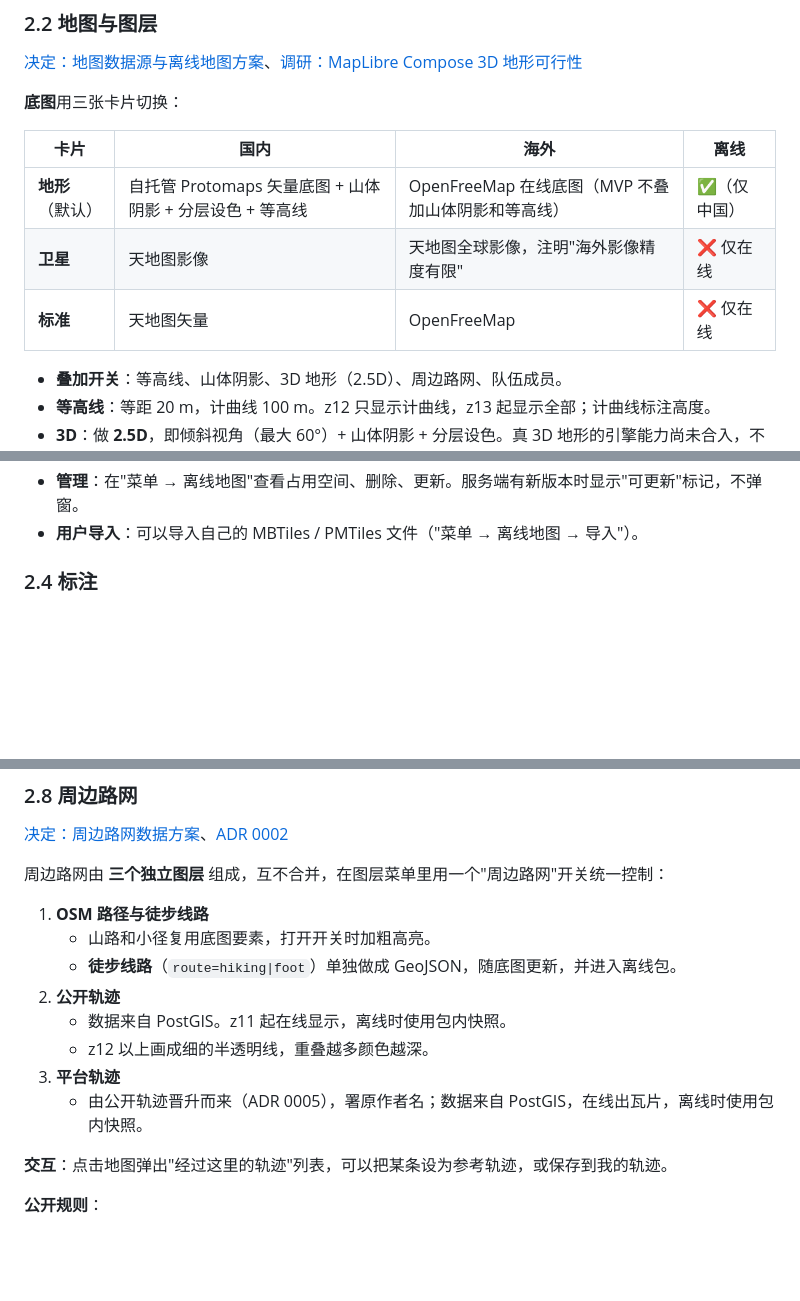
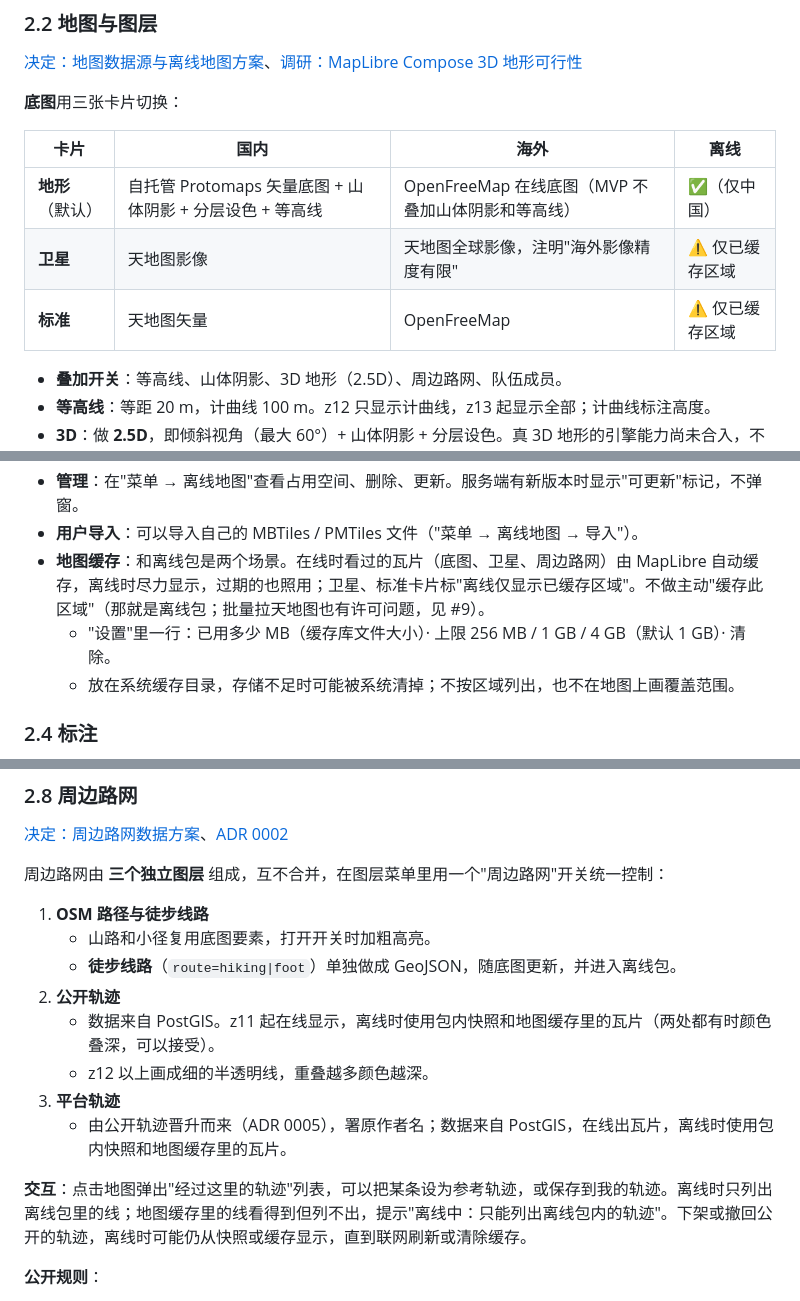
Before and after one commit to zibyn/stars-outdoor, a Markdown page: docs/spec/mvp.md, 3 parts joined by grey strips. GitHub-like rendering; blank space fills up the shorter version.

```diff
--- a/docs/spec/mvp.md
+++ b/docs/spec/mvp.md
@@ -73,8 +73,8 @@
 | 卡片 | 国内 | 海外 | 离线 |
 |---|---|---|---|
 | **地形**（默认） | 自托管 Protomaps 矢量底图 + 山体阴影 + 分层设色 + 等高线 | OpenFreeMap 在线底图（MVP 不叠加山体阴影和等高线） | ✅（仅中国） |
-| **卫星** | 天地图影像 | 天地图全球影像，注明"海外影像精度有限" | ❌ 仅在线 |
-| **标准** | 天地图矢量 | OpenFreeMap | ❌ 仅在线 |
+| **卫星** | 天地图影像 | 天地图全球影像，注明"海外影像精度有限" | ⚠️ 仅已缓存区域 |
+| **标准** | 天地图矢量 | OpenFreeMap | ⚠️ 仅已缓存区域 |
 
 - **叠加开关**：等高线、山体阴影、3D 地形（2.5D）、周边路网、队伍成员。
 - **等高线**：等距 20 m，计曲线 100 m。z12 只显示计曲线，z13 起显示全部；计曲线标注高度。
@@ -101,6 +101,9 @@
 - **字形**：包含 CJK 的 Noto Sans Regular 字形约 34 MB，属于一次性资源，不放进各个区域包。
 - **管理**：在"菜单 → 离线地图"查看占用空间、删除、更新。服务端有新版本时显示"可更新"标记，不弹窗。
 - **用户导入**：可以导入自己的 MBTiles / PMTiles 文件（"菜单 → 离线地图 → 导入"）。
+- **地图缓存**：和离线包是两个场景。在线时看过的瓦片（底图、卫星、周边路网）由 MapLibre 自动缓存，离线时尽力显示，过期的也照用；卫星、标准卡片标"离线仅显示已缓存区域"。不做主动"缓存此区域"（那就是离线包；批量拉天地图也有许可问题，见 #9）。
+  - "设置"里一行：已用多少 MB（缓存库文件大小）· 上限 256 MB / 1 GB / 4 GB（默认 1 GB）· 清除。
+  - 放在系统缓存目录，存储不足时可能被系统清掉；不按区域列出，也不在地图上画覆盖范围。
 
 ### 2.4 标注
 
@@ -153,12 +156,12 @@
    - 山路和小径复用底图要素，打开开关时加粗高亮。
    - **徒步线路**（`route=hiking|foot`）单独做成 GeoJSON，随底图更新，并进入离线包。
 2. **公开轨迹**
-   - 数据来自 PostGIS。z11 起在线显示，离线时使用包内快照。
+   - 数据来自 PostGIS。z11 起在线显示，离线时使用包内快照和地图缓存里的瓦片（两处都有时颜色叠深，可以接受）。
    - z12 以上画成细的半透明线，重叠越多颜色越深。
 3. **平台轨迹**
-   - 由公开轨迹晋升而来（ADR 0005），署原作者名；数据来自 PostGIS，在线出瓦片，离线时使用包内快照。
+   - 由公开轨迹晋升而来（ADR 0005），署原作者名；数据来自 PostGIS，在线出瓦片，离线时使用包内快照和地图缓存里的瓦片。
 
-**交互**：点击地图弹出"经过这里的轨迹"列表，可以把某条设为参考轨迹，或保存到我的轨迹。
+**交互**：点击地图弹出"经过这里的轨迹"列表，可以把某条设为参考轨迹，或保存到我的轨迹。离线时只列出离线包里的线；地图缓存里的线看得到但列不出，提示"离线中：只能列出离线包内的轨迹"。下架或撤回公开的轨迹，离线时可能仍从快照或缓存显示，直到联网刷新或清除缓存。
 
 **公开规则**：
 - 轨迹默认私有，需要逐条公开。
```
Also changed, not shown: CONTEXT.md (+4 -0 lines), docs/research/offline-cache-and-nearby-trails.md (added, +286 -0 lines).
